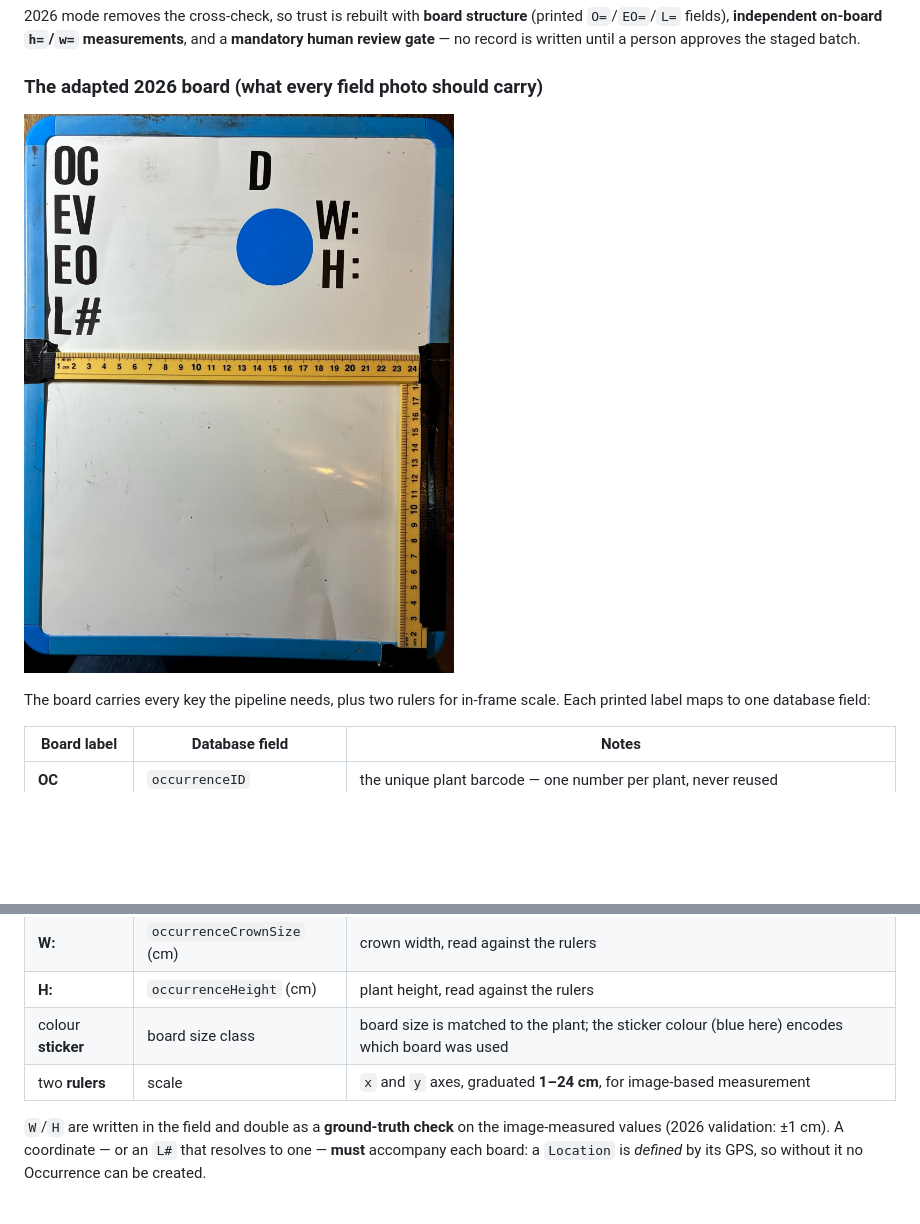
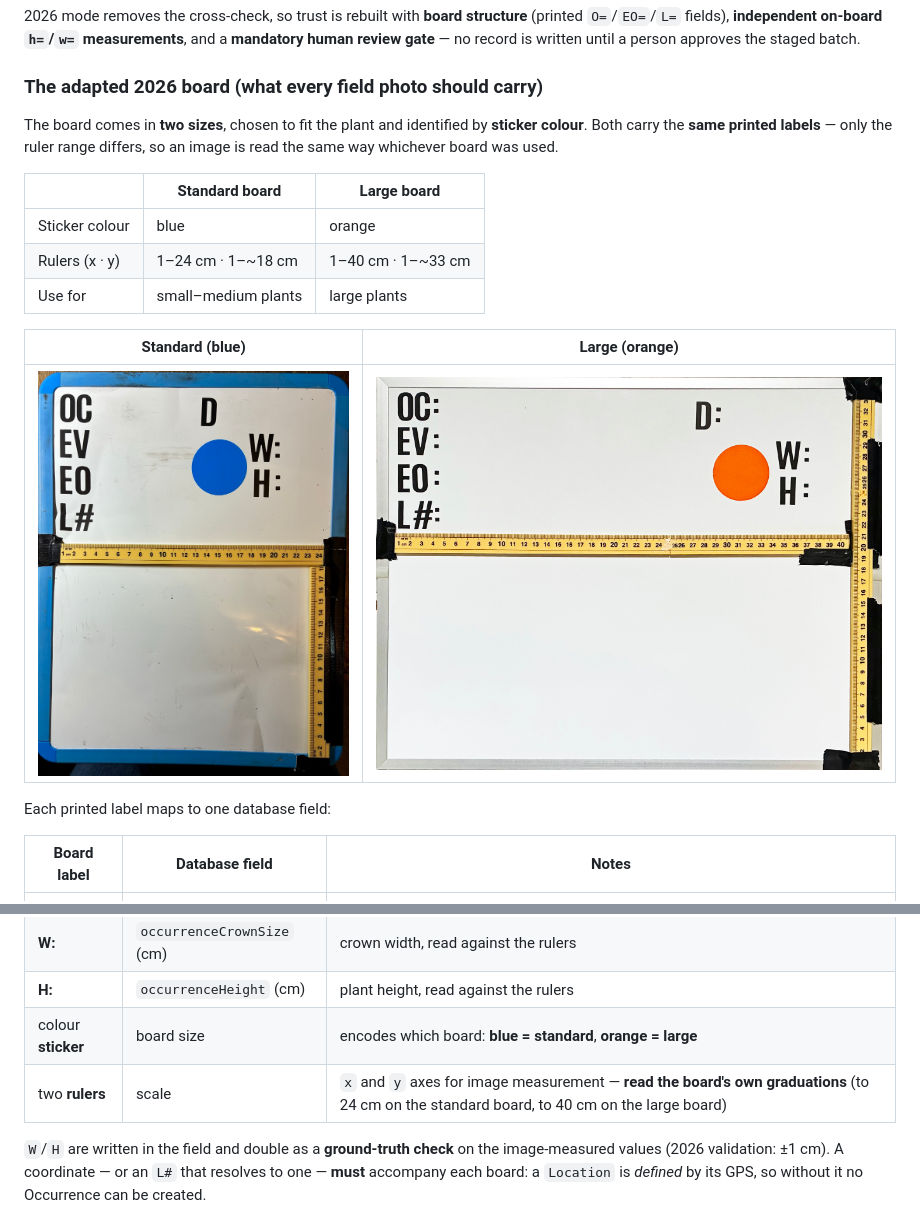
Before and after one commit to svenbuerki/Genetic-Rescue-DB, a Markdown page: LEPA_SQL_DB_overview.md, 2 parts joined by grey strips. Rendered like a GitHub page; pictures changed too: Documentation/Figures/LEPA_large_board_2026.jpg (added); blank space fills up the shorter version.

```diff
--- a/LEPA_SQL_DB_overview.md
+++ b/LEPA_SQL_DB_overview.md
@@ -165,10 +165,21 @@ human review gate** — no record is written until a person approves the staged
 
 ### The adapted 2026 board (what every field photo should carry)
 
-![The revised 2026 LEPA field board](Documentation/Figures/LEPA_board_2026.jpg)
+The board comes in **two sizes**, chosen to fit the plant and identified by **sticker colour**. Both
+carry the **same printed labels** — only the ruler range differs, so an image is read the same way
+whichever board was used.
 
-The board carries every key the pipeline needs, plus two rulers for in-frame scale. Each printed
-label maps to one database field:
+| | **Standard board** | **Large board** |
+|---|---|---|
+| Sticker colour | blue | orange |
+| Rulers (x · y) | 1–24 cm · 1–~18 cm | 1–40 cm · 1–~33 cm |
+| Use for | small–medium plants | large plants |
+
+| Standard (blue) | Large (orange) |
+|---|---|
+| ![Standard blue 2026 LEPA field board](Documentation/Figures/LEPA_board_2026.jpg) | ![Large orange 2026 LEPA field board](Documentation/Figures/LEPA_large_board_2026.jpg) |
+
+Each printed label maps to one database field:
 
 | Board label | Database field | Notes |
 |---|---|---|
@@ -179,8 +190,8 @@ label maps to one database field:
 | **D** | `eventDate` | |
 | **W:** | `occurrenceCrownSize` (cm) | crown width, read against the rulers |
 | **H:** | `occurrenceHeight` (cm) | plant height, read against the rulers |
-| colour **sticker** | board size class | board size is matched to the plant; the sticker colour (blue here) encodes which board was used |
-| two **rulers** | scale | `x` and `y` axes, graduated **1–24 cm**, for image-based measurement |
+| colour **sticker** | board size | encodes which board: **blue = standard**, **orange = large** |
+| two **rulers** | scale | `x` and `y` axes for image measurement — **read the board's own graduations** (to 24 cm on the standard board, to 40 cm on the large board) |
 
 `W`/`H` are written in the field and double as a **ground-truth check** on the image-measured values
 (2026 validation: ±1 cm). A coordinate — or an `L#` that resolves to one — **must** accompany each
```
Also changed, not shown: Multimedia_pipeline/IMAGE_PIPELINE_GUIDE.md (+17 -8 lines), Multimedia_pipeline/REPORT_2025_measurement.md (+2 -1 lines), 2 other files.
